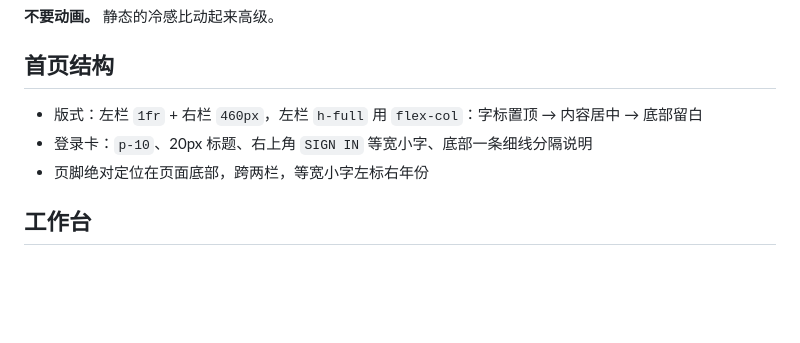
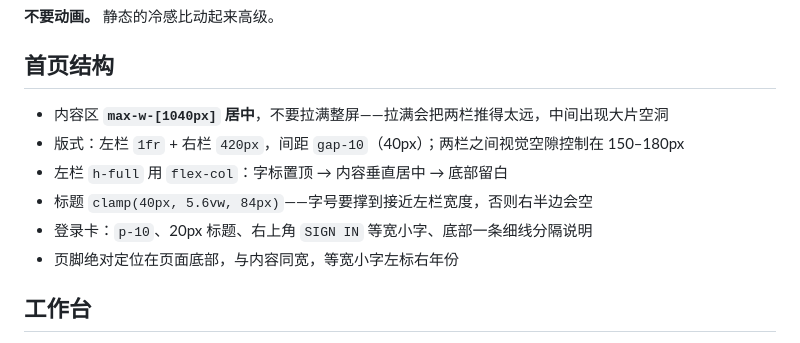
Before and after one commit to New-King/muse, a Markdown page: docs/DESIGN.md, the part around the change. Drawn GitHub-style; blank space fills up the shorter version.

```diff
--- a/docs/DESIGN.md
+++ b/docs/DESIGN.md
@@ -50,9 +50,12 @@
 
 ## 首页结构
 
-- 版式：左栏 `1fr` + 右栏 `460px`，左栏 `h-full` 用 `flex-col`：字标置顶 → 内容居中 → 底部留白
+- 内容区 **`max-w-[1040px]` 居中**，不要拉满整屏——拉满会把两栏推得太远，中间出现大片空洞
+- 版式：左栏 `1fr` + 右栏 `420px`，间距 `gap-10`（40px）；两栏之间视觉空隙控制在 150–180px
+- 左栏 `h-full` 用 `flex-col`：字标置顶 → 内容垂直居中 → 底部留白
+- 标题 `clamp(40px, 5.6vw, 84px)`——字号要撑到接近左栏宽度，否则右半边会空
 - 登录卡：`p-10`、20px 标题、右上角 `SIGN IN` 等宽小字、底部一条细线分隔说明
-- 页脚绝对定位在页面底部，跨两栏，等宽小字左标右年份
+- 页脚绝对定位在页面底部，与内容同宽，等宽小字左标右年份
 
 ## 工作台
 
```
Also changed, not shown: docs/preview-landing.png, 2 other files.
